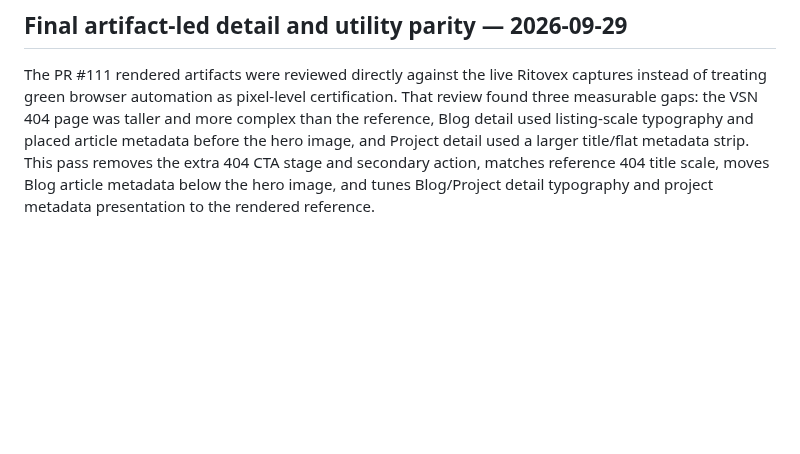
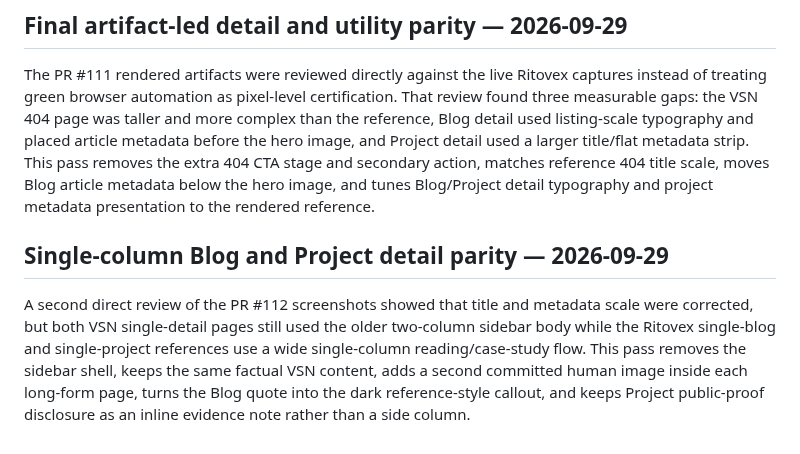
Before and after one commit to Vertex-Systems-Network/vsn-website, a Markdown page: README.md, the part around the change. GitHub-like rendering; blank space fills up the shorter version.

Commit message:
Document single-column detail body parity

```diff
--- a/README.md
+++ b/README.md
@@ -392,3 +392,8 @@ After the Web Development representative page passed Static Integrity and both r
 ## Final artifact-led detail and utility parity — 2026-09-29
 
 The PR #111 rendered artifacts were reviewed directly against the live Ritovex captures instead of treating green browser automation as pixel-level certification. That review found three measurable gaps: the VSN 404 page was taller and more complex than the reference, Blog detail used listing-scale typography and placed article metadata before the hero image, and Project detail used a larger title/flat metadata strip. This pass removes the extra 404 CTA stage and secondary action, matches reference 404 title scale, moves Blog article metadata below the hero image, and tunes Blog/Project detail typography and project metadata presentation to the rendered reference.
+
+
+## Single-column Blog and Project detail parity — 2026-09-29
+
+A second direct review of the PR #112 screenshots showed that title and metadata scale were corrected, but both VSN single-detail pages still used the older two-column sidebar body while the Ritovex single-blog and single-project references use a wide single-column reading/case-study flow. This pass removes the sidebar shell, keeps the same factual VSN content, adds a second committed human image inside each long-form page, turns the Blog quote into the dark reference-style callout, and keeps Project public-proof disclosure as an inline evidence note rather than a side column.
```
